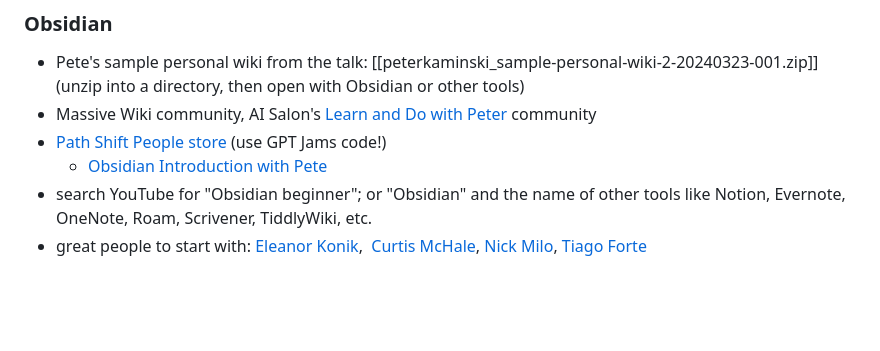
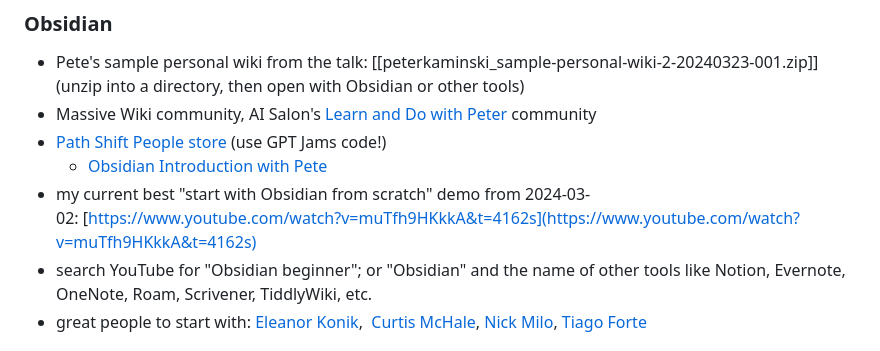
Before and after one commit to peterkaminski/peterkaminski-wiki, a Markdown page: GPT Jams.md, the part around the change. GitHub-like rendering; blank space fills up the shorter version.

Commit message:
add Obsidian quickstart

```diff
--- a/GPT Jams.md
+++ b/GPT Jams.md
@@ -80,6 +80,7 @@ Obsidian is around the Jeep Wrangler level. A great vehicle for around town and
 - Massive Wiki community, AI Salon's [Learn and Do with Peter](https://ai101.peterkaminski.wiki/) community
 - [Path Shift People store](https://pathshiftpeople.gumroad.com/) (use GPT Jams code!)
 	- [Obsidian Introduction with Pete](https://pathshiftpeople.gumroad.com/l/obsidian-introduction-with-pete?layout=profile)
+- my current best "start with Obsidian from scratch" demo from 2024-03-02: [https://www.youtube.com/watch?v=muTfh9HKkkA&t=4162s](https://www.youtube.com/watch?v=muTfh9HKkkA&t=4162s)
 - search YouTube for "Obsidian beginner"; or "Obsidian" and the name of other tools like Notion, Evernote, OneNote, Roam, Scrivener, TiddlyWiki, etc.
 - great people to start with: [Eleanor Konik](https://www.eleanorkonik.com/tag/roundup/),  [Curtis McHale](https://curtismchale.ca/), [Nick Milo](https://www.linkingyourthinking.com/), [Tiago Forte](https://fortelabs.co/)
 
```
